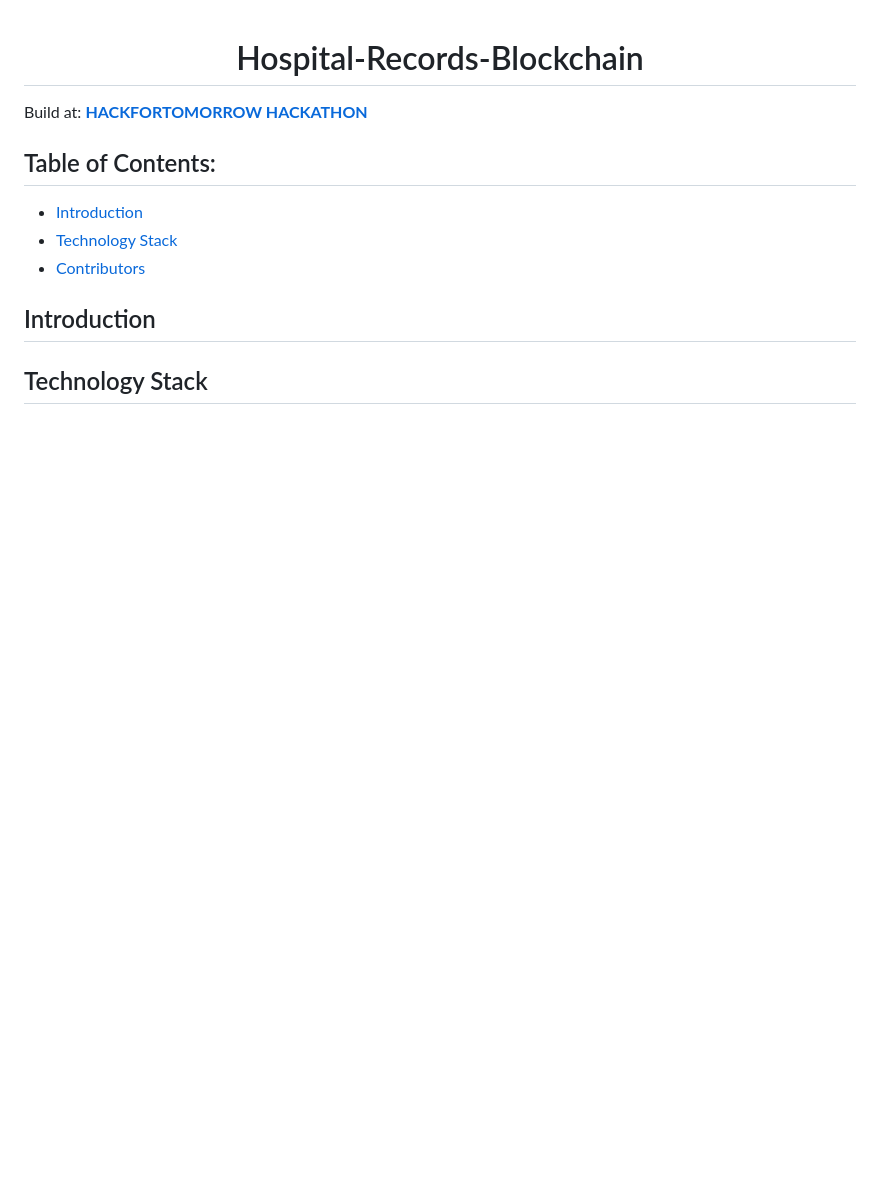
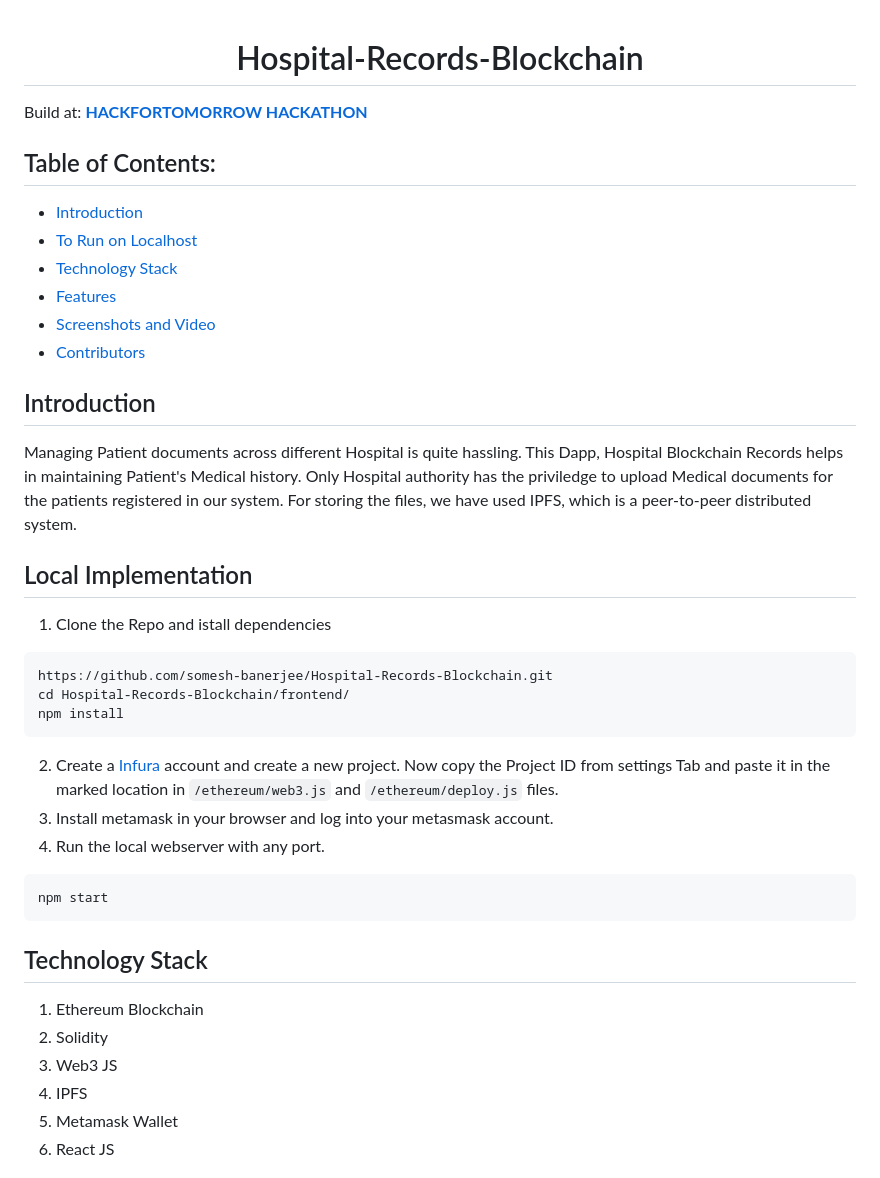
Before and after one commit to somesh-banerjee/Hospital-Records-Blockchain, a Markdown page: README.md, the part around the change printed below. Drawn GitHub-style; blank space fills up the shorter version.

````diff
--- a/README.md
+++ b/README.md
@@ -2,13 +2,40 @@
 
 Build at: [**HACKFORTOMORROW HACKATHON**](https://hackfortomorrow.devfolio.co/)
 
+
 ## Table of Contents:
-
 - [Introduction](#Introduction)
+- [To Run on Localhost](#LocalImplementation)
 - [Technology Stack](#Technology-Stack)
+- [Features](#Features)
+- [Screenshots and Video](#ScreenshotsandVideo)
 - [Contributors](#Contributors)
 
 ## Introduction
+Managing Patient documents across different Hospital is quite hassling. This Dapp, Hospital Blockchain Records helps in maintaining Patient's Medical history.
+Only Hospital authority has the priviledge to upload  Medical documents for the patients registered in our system. For storing the files, we have used IPFS, which
+is a peer-to-peer distributed system.
+
+## Local Implementation
+1. Clone the Repo and istall dependencies
+```
+https://github.com/somesh-banerjee/Hospital-Records-Blockchain.git
+cd Hospital-Records-Blockchain/frontend/
+npm install
+```
+2. Create a [Infura](https://infura.io/) account and create a new project. Now copy the Project ID from settings Tab and paste it in the marked location in `/ethereum/web3.js` and `/ethereum/deploy.js` files.
+3. Install metamask in your browser and log into your metasmask account.
+4. Run the local webserver with any port.
+```
+npm start
+```
+
 
 ## Technology Stack
+1) Ethereum Blockchain
+2) Solidity
+3) Web3 JS
+4) IPFS
+5) Metamask Wallet
+6) React JS
 
````
Also changed, not shown: other parts of README.md (+16 -8 lines), img/Homepage.png (added), img/Patientpage.png (added), img/Registerpg.png (added), 1 other file.
